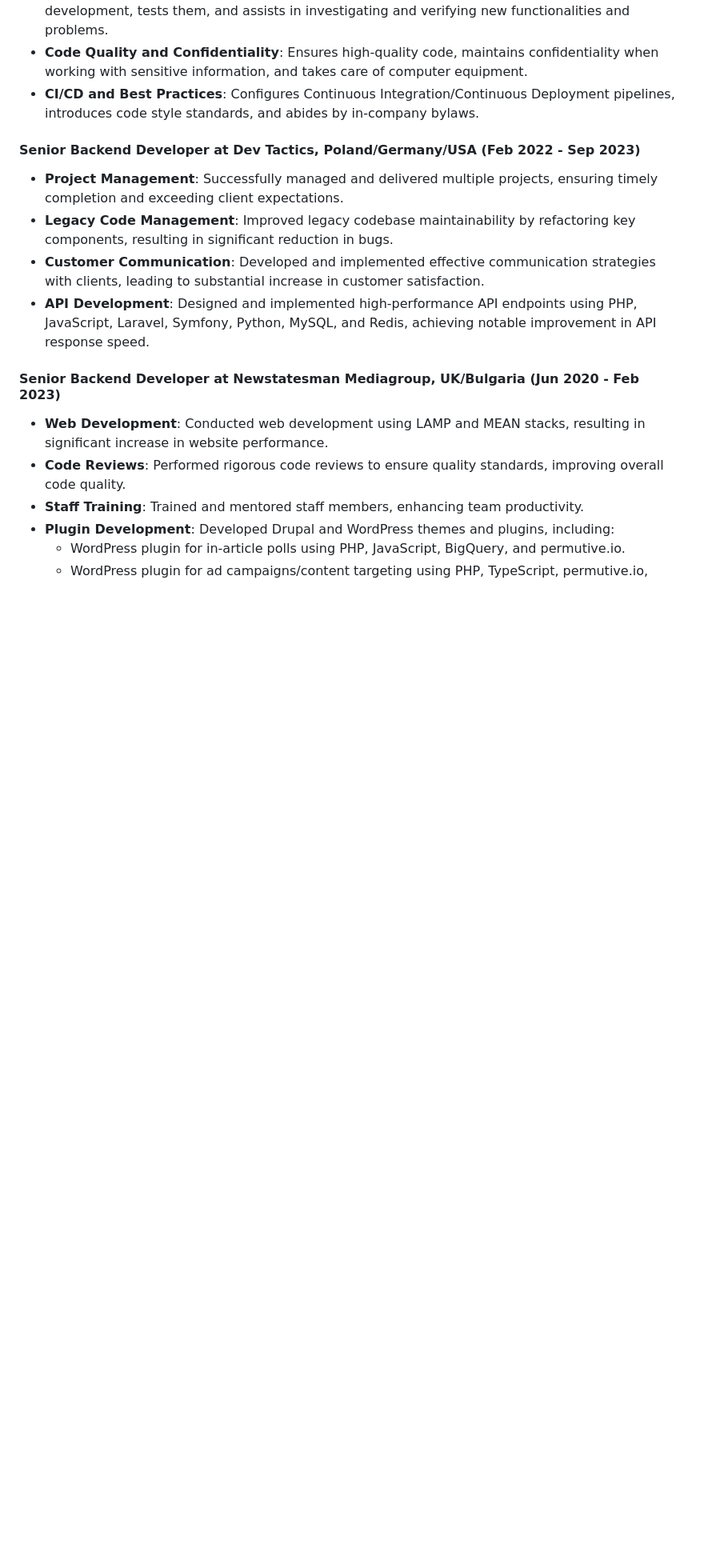
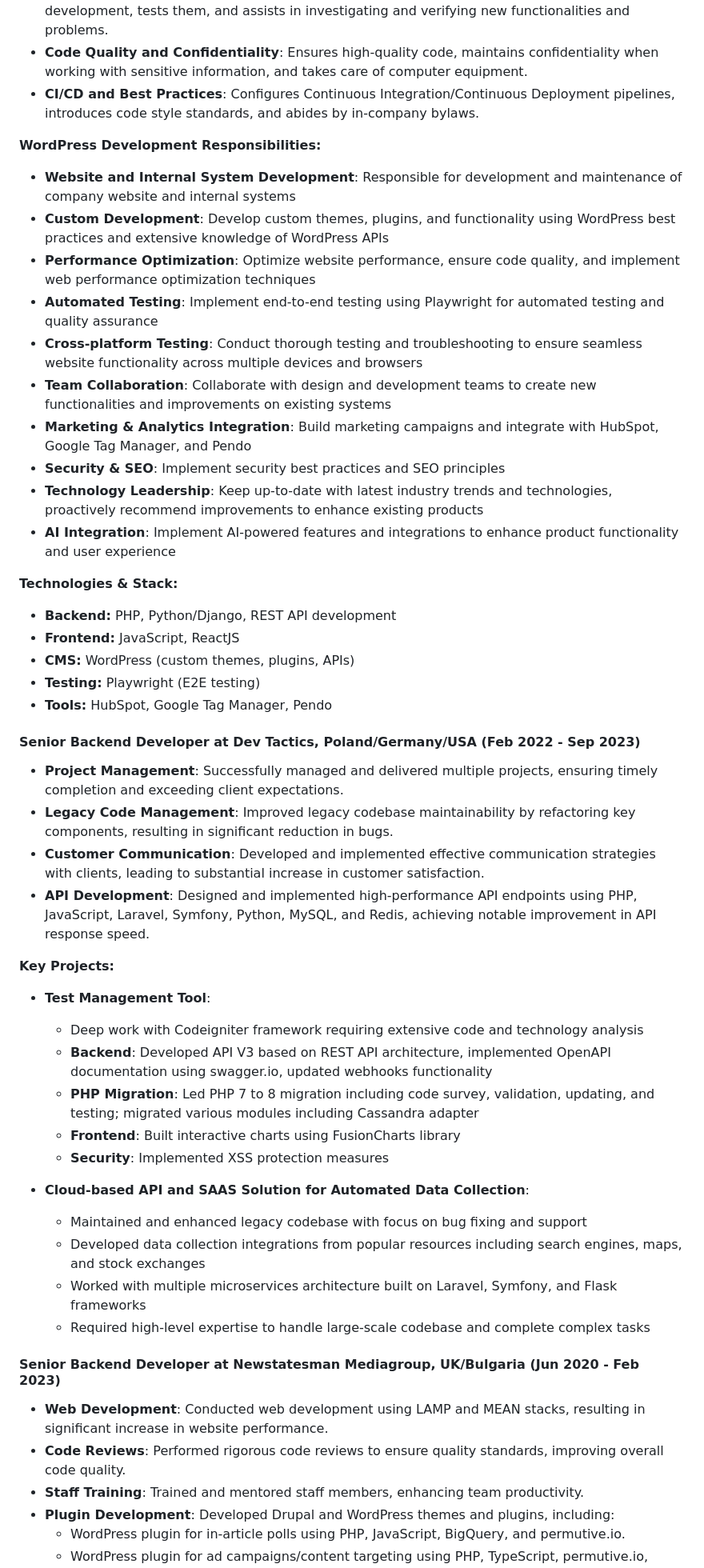
Before and after one commit to nikitaGlobal/nikitaGlobal, a Markdown page: README.md, the part around the change printed below. Shown: that part at 80% size. Drawn GitHub-style; blank space fills up the shorter version.

```diff
--- a/README.md
+++ b/README.md
@@ -37,11 +47,44 @@ Highly experienced Senior Backend Developer with expertise in PHP, JavaScript, P
 - **Code Quality and Confidentiality**: Ensures high-quality code, maintains confidentiality when working with sensitive information, and takes care of computer equipment.
 - **CI/CD and Best Practices**: Configures Continuous Integration/Continuous Deployment pipelines, introduces code style standards, and abides by in-company bylaws.
 
+**WordPress Development Responsibilities:**
+- **Website and Internal System Development**: Responsible for development and maintenance of company website and internal systems
+- **Custom Development**: Develop custom themes, plugins, and functionality using WordPress best practices and extensive knowledge of WordPress APIs
+- **Performance Optimization**: Optimize website performance, ensure code quality, and implement web performance optimization techniques
+- **Automated Testing**: Implement end-to-end testing using Playwright for automated testing and quality assurance
+- **Cross-platform Testing**: Conduct thorough testing and troubleshooting to ensure seamless website functionality across multiple devices and browsers
+- **Team Collaboration**: Collaborate with design and development teams to create new functionalities and improvements on existing systems
+- **Marketing & Analytics Integration**: Build marketing campaigns and integrate with HubSpot, Google Tag Manager, and Pendo
+- **Security & SEO**: Implement security best practices and SEO principles
+- **Technology Leadership**: Keep up-to-date with latest industry trends and technologies, proactively recommend improvements to enhance existing products
+- **AI Integration**: Implement AI-powered features and integrations to enhance product functionality and user experience
+
+**Technologies & Stack:**
+- **Backend:** PHP, Python/Django, REST API development
+- **Frontend:** JavaScript, ReactJS
+- **CMS:** WordPress (custom themes, plugins, APIs)
+- **Testing:** Playwright (E2E testing)
+- **Tools:** HubSpot, Google Tag Manager, Pendo
+
 #### Senior Backend Developer at Dev Tactics, Poland/Germany/USA (Feb 2022 - Sep 2023)
 - **Project Management**: Successfully managed and delivered multiple projects, ensuring timely completion and exceeding client expectations.
 - **Legacy Code Management**: Improved legacy codebase maintainability by refactoring key components, resulting in significant reduction in bugs.
 - **Customer Communication**: Developed and implemented effective communication strategies with clients, leading to substantial increase in customer satisfaction.
 - **API Development**: Designed and implemented high-performance API endpoints using PHP, JavaScript, Laravel, Symfony, Python, MySQL, and Redis, achieving notable improvement in API response speed.
+
+**Key Projects:**
+- **Test Management Tool**:
+  - Deep work with Codeigniter framework requiring extensive code and technology analysis
+  - **Backend**: Developed API V3 based on REST API architecture, implemented OpenAPI documentation using swagger.io, updated webhooks functionality
+  - **PHP Migration**: Led PHP 7 to 8 migration including code survey, validation, updating, and testing; migrated various modules including Cassandra adapter
+  - **Frontend**: Built interactive charts using FusionCharts library
+  - **Security**: Implemented XSS protection measures
+
+- **Cloud-based API and SAAS Solution for Automated Data Collection**:
+  - Maintained and enhanced legacy codebase with focus on bug fixing and support
+  - Developed data collection integrations from popular resources including search engines, maps, and stock exchanges
+  - Worked with multiple microservices architecture built on Laravel, Symfony, and Flask frameworks
+  - Required high-level expertise to handle large-scale codebase and complete complex tasks
 
 #### Senior Backend Developer at Newstatesman Mediagroup, UK/Bulgaria (Jun 2020 - Feb 2023)
 - **Web Development**: Conducted web development using LAMP and MEAN stacks, resulting in significant increase in website performance.
```
Also changed, not shown: other parts of README.md (+15 -5 lines).
